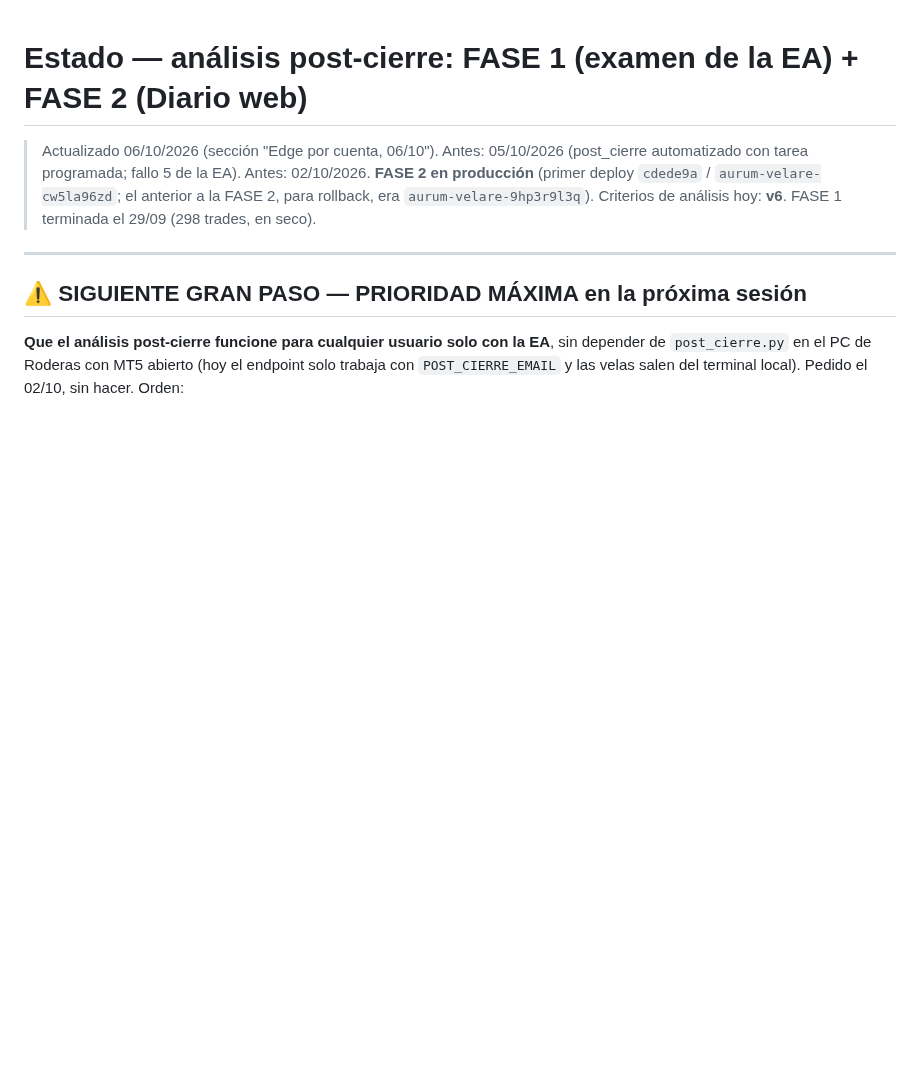
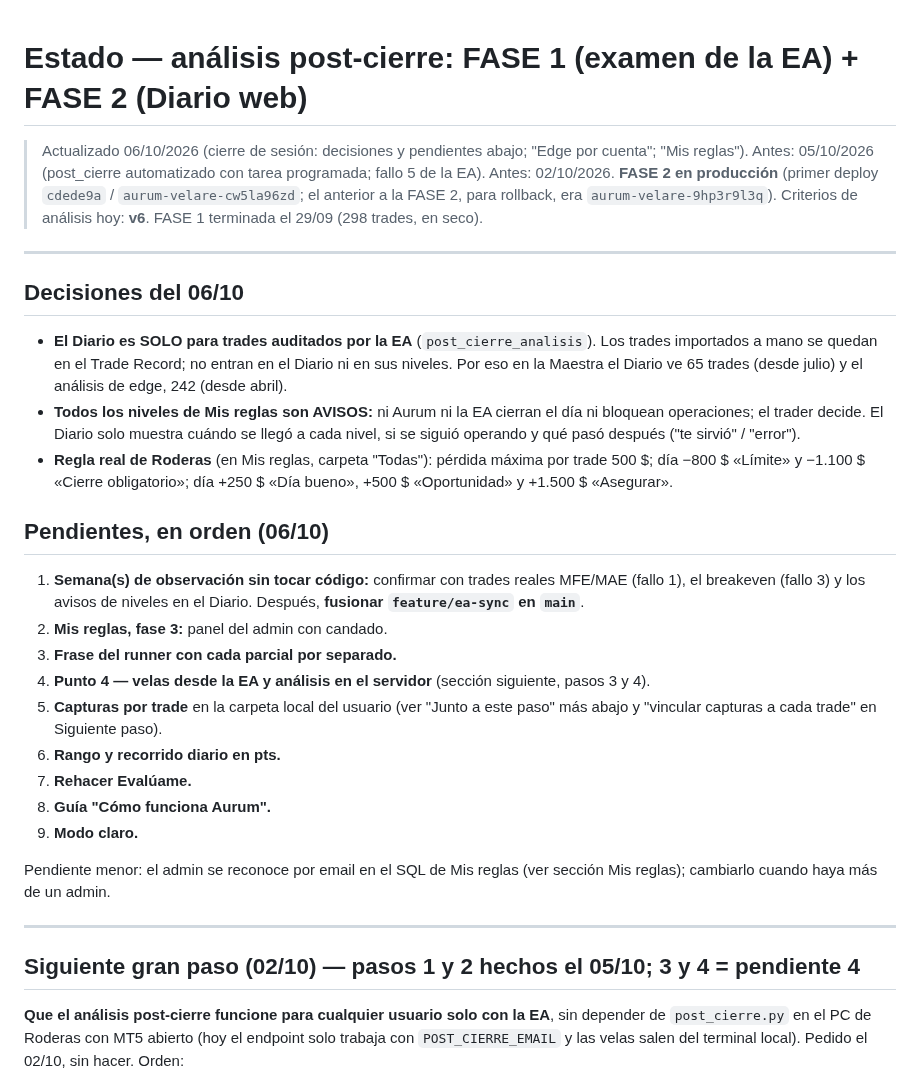
Before and after one commit to sudescansovital-hue/Aurum-velare, a Markdown page: tools/post_cierre/ESTADO.md, the part around one of its changes. GitHub-like rendering; blank space fills up the shorter version.

```diff
--- a/tools/post_cierre/ESTADO.md
+++ b/tools/post_cierre/ESTADO.md
@@ -1,13 +1,48 @@
 # Estado — análisis post-cierre: FASE 1 (examen de la EA) + FASE 2 (Diario web)
 
-> Actualizado 06/10/2026 (sección "Edge por cuenta, 06/10"). Antes: 05/10/2026 (post_cierre automatizado con tarea programada; fallo 5 de la EA). Antes: 02/10/2026. **FASE 2 en producción** (primer deploy `cdede9a` /
+> Actualizado 06/10/2026 (cierre de sesión: decisiones y pendientes abajo; "Edge por cuenta"; "Mis reglas"). Antes: 05/10/2026 (post_cierre automatizado con tarea programada; fallo 5 de la EA). Antes: 02/10/2026. **FASE 2 en producción** (primer deploy `cdede9a` /
 > `aurum-velare-cw5la96zd`; el anterior a la FASE 2, para rollback, era
 > `aurum-velare-9hp3r9l3q`). Criterios de análisis hoy: **v6**. FASE 1
 > terminada el 29/09 (298 trades, en seco).
 
 ---
 
-## ⚠️ SIGUIENTE GRAN PASO — PRIORIDAD MÁXIMA en la próxima sesión
+## Decisiones del 06/10
+
+- **El Diario es SOLO para trades auditados por la EA** (`post_cierre_analisis`).
+  Los trades importados a mano se quedan en el Trade Record; no entran en el
+  Diario ni en sus niveles. Por eso en la Maestra el Diario ve 65 trades (desde
+  julio) y el análisis de edge, 242 (desde abril).
+- **Todos los niveles de Mis reglas son AVISOS:** ni Aurum ni la EA cierran el
+  día ni bloquean operaciones; el trader decide. El Diario solo muestra cuándo
+  se llegó a cada nivel, si se siguió operando y qué pasó después ("te sirvió" /
+  "error").
+- **Regla real de Roderas** (en Mis reglas, carpeta "Todas"): pérdida máxima por
+  trade 500 $; día −800 $ «Límite» y −1.100 $ «Cierre obligatorio»; día +250 $
+  «Día bueno», +500 $ «Oportunidad» y +1.500 $ «Asegurar».
+
+## Pendientes, en orden (06/10)
+
+1. **Semana(s) de observación sin tocar código:** confirmar con trades reales
+   MFE/MAE (fallo 1), el breakeven (fallo 3) y los avisos de niveles en el
+   Diario. Después, **fusionar `feature/ea-sync` en `main`**.
+2. **Mis reglas, fase 3:** panel del admin con candado.
+3. **Frase del runner con cada parcial por separado.**
+4. **Punto 4 — velas desde la EA y análisis en el servidor** (sección
+   siguiente, pasos 3 y 4).
+5. **Capturas por trade** en la carpeta local del usuario (ver "Junto a este
+   paso" más abajo y "vincular capturas a cada trade" en Siguiente paso).
+6. **Rango y recorrido diario en pts.**
+7. **Rehacer Evalúame.**
+8. **Guía "Cómo funciona Aurum".**
+9. **Modo claro.**
+
+Pendiente menor: el admin se reconoce por email en el SQL de Mis reglas (ver
+sección Mis reglas); cambiarlo cuando haya más de un admin.
+
+---
+
+## Siguiente gran paso (02/10) — pasos 1 y 2 hechos el 05/10; 3 y 4 = pendiente 4
 
 **Que el análisis post-cierre funcione para cualquier usuario solo con la
 EA**, sin depender de `post_cierre.py` en el PC de Roderas con MT5 abierto
```
Also changed, not shown: other parts of tools/post_cierre/ESTADO.md (+73 -46 lines), docs/ARQUITECTURA.md (+36 -1 lines).
